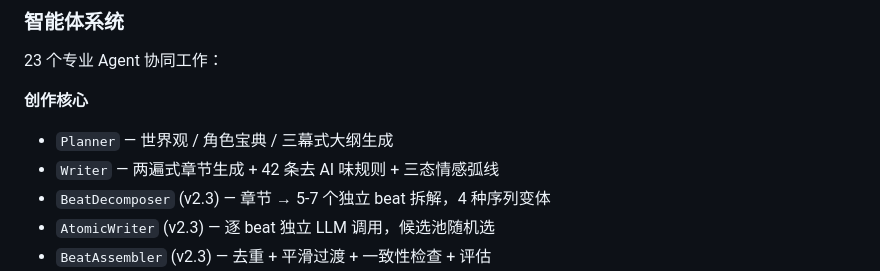
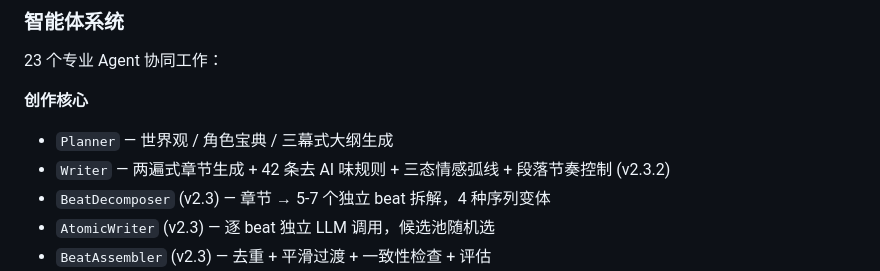
Before and after one commit to Kotabo-Zhao/NovelGenerator, a Markdown page: README.md, the part around the change. GitHub-like rendering.

Commit message:
docs: README 更新段落节奏控制 (v2.3.2)

```diff
--- a/README.md
+++ b/README.md
@@ -38,7 +38,7 @@
 
 **创作核心**
 - `Planner` — 世界观 / 角色宝典 / 三幕式大纲生成
-- `Writer` — 两遍式章节生成 + 42 条去 AI 味规则 + 三态情感弧线
+- `Writer` — 两遍式章节生成 + 42 条去 AI 味规则 + 三态情感弧线 + 段落节奏控制 (v2.3.2)
 - `BeatDecomposer` (v2.3) — 章节 → 5-7 个独立 beat 拆解，4 种序列变体
 - `AtomicWriter` (v2.3) — 逐 beat 独立 LLM 调用，候选池随机选
 - `BeatAssembler` (v2.3) — 去重 + 平滑过渡 + 一致性检查 + 评估
```
